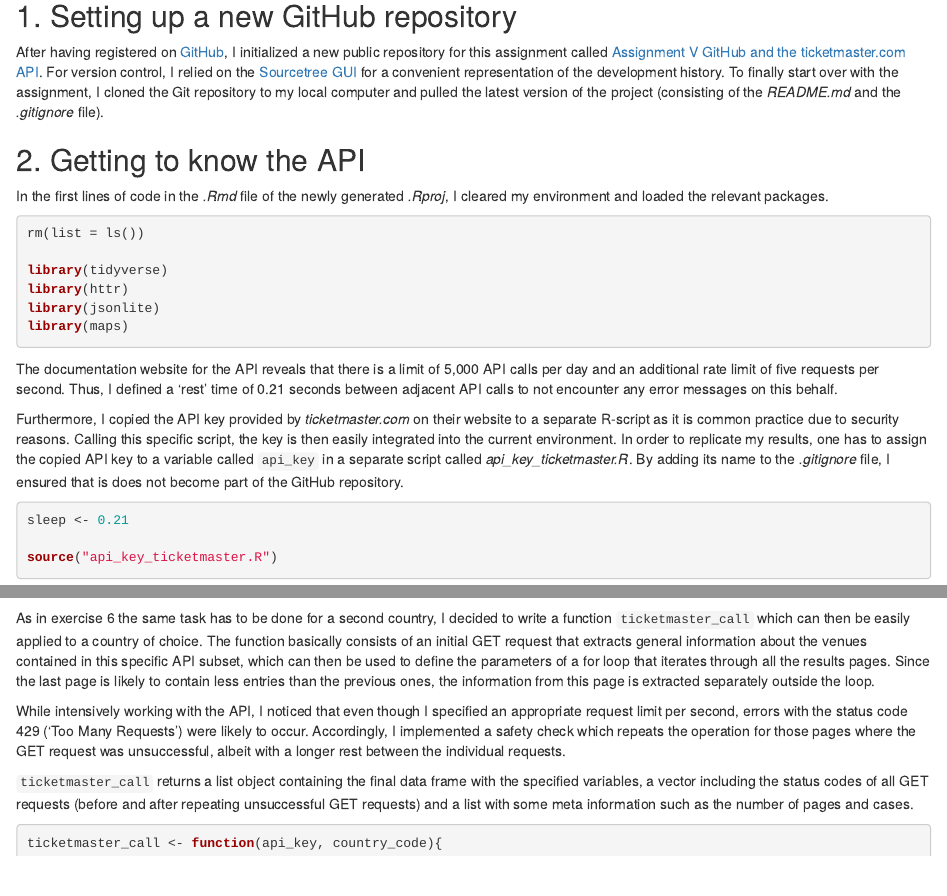
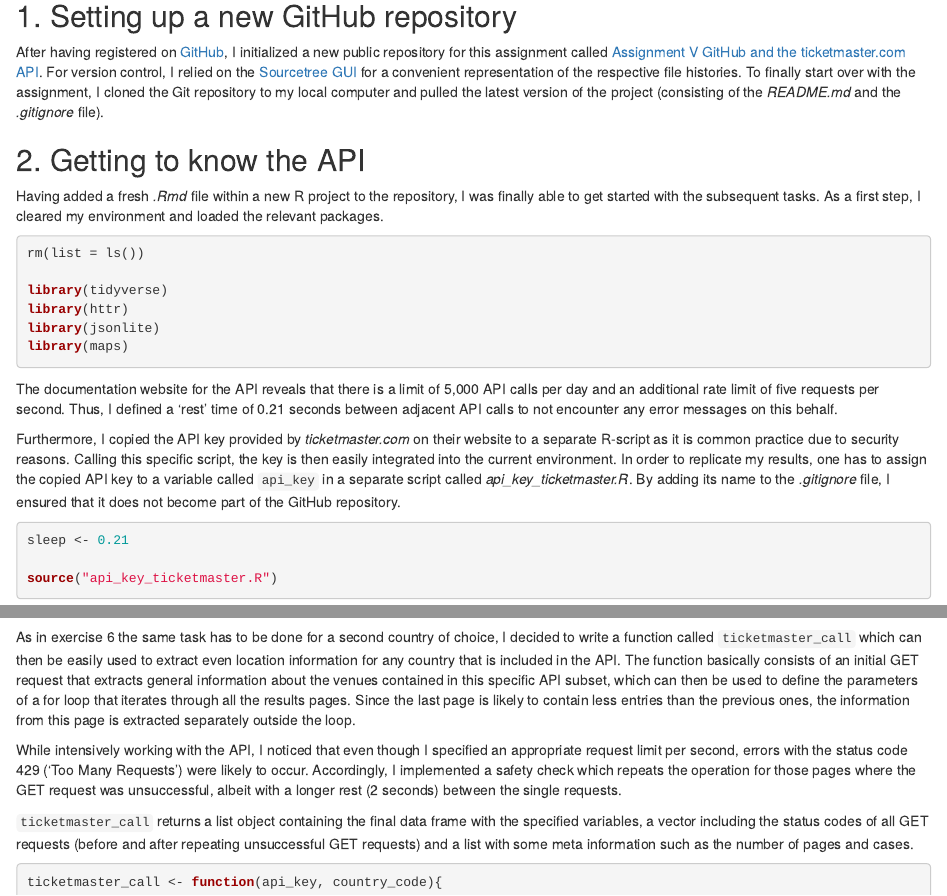
Before and after one commit to stefan-1997/Assignment-V-GitHub-and-the-ticketmaster.com-API, an R Markdown document (Glaisner_Stefan_AssignmentV.Rmd): the page in a window 1100 px wide, from 240 px down, and a second part further down, joined at a grey line. Rendered offline with R 4.5, knitr and Pandoc, with nearby package versions; drawn as R Markdown's standard HTML page in place of the format the file asks for; some code elsewhere in the file could not run offline.

Commit message:
some minor wording changes of the text + rerun the file to pull the most recent API information

````diff
--- a/Glaisner_Stefan_AssignmentV.Rmd
+++ b/Glaisner_Stefan_AssignmentV.Rmd
@@ -13,12 +13,12 @@
 
 ## 1. Setting up a new GitHub repository
 
-After having registered on [GitHub](https://github.com), I initialized a new public repository for this assignment called [Assignment V GitHub and the ticketmaster.com API](https://github.com/stefan-1997/Assignment-V-GitHub-and-the-ticketmaster.com-API). For version control, I relied on the [Sourcetree GUI](https://www.sourcetreeapp.com/) for a convenient representation of the development history. To finally start over with the assignment, I cloned the Git repository to my local computer and pulled the latest version of the project (consisting of the *README.md* and the *.gitignore* file).
+After having registered on [GitHub](https://github.com), I initialized a new public repository for this assignment called [Assignment V GitHub and the ticketmaster.com API](https://github.com/stefan-1997/Assignment-V-GitHub-and-the-ticketmaster.com-API). For version control, I relied on the [Sourcetree GUI](https://www.sourcetreeapp.com/) for a convenient representation of the respective file histories. To finally start over with the assignment, I cloned the Git repository to my local computer and pulled the latest version of the project (consisting of the *README.md* and the *.gitignore* file).
 
 
 ## 2. Getting to know the API
 
-In the first lines of code in the *.Rmd* file of the newly generated *.Rproj*, I cleared my environment and loaded the relevant packages.
+Having added a fresh *.Rmd* file within a new R project to the repository, I was finally able to get started with the subsequent tasks. As a first step, I cleared my environment and loaded the relevant packages.
 
 ```{r start, error = FALSE, warning = FALSE, message = FALSE}
 
@@ -33,7 +33,7 @@
 
 The documentation website for the API reveals that there is a limit of 5,000 API calls per day and an additional rate limit of five requests per second. Thus, I defined a 'rest' time of 0.21 seconds between adjacent API calls to not encounter any error messages on this behalf.
 
-Furthermore, I copied the API key provided by *ticketmaster.com* on their website to a separate R-script as it is common practice due to security reasons. Calling this specific script, the key is then easily integrated into the current environment. In order to replicate my results, one has to assign the copied API key to a variable called ``api_key`` in a separate script called *api_key_ticketmaster.R*. By adding its name to the *.gitignore* file, I ensured that is does not become part of the GitHub repository.
+Furthermore, I copied the API key provided by *ticketmaster.com* on their website to a separate R-script as it is common practice due to security reasons. Calling this specific script, the key is then easily integrated into the current environment. In order to replicate my results, one has to assign the copied API key to a variable called ``api_key`` in a separate script called *api_key_ticketmaster.R*. By adding its name to the *.gitignore* file, I ensured that it does not become part of the GitHub repository.
 
 ```{r api_setup, error = FALSE, warning = FALSE, message = FALSE}
 
@@ -82,9 +82,9 @@
 
 ```
 
-As in exercise 6 the same task has to be done for a second country, I decided to write a function ``ticketmaster_call`` which can then be easily applied to a country of choice. The function basically consists of an initial GET request that extracts general information about the venues contained in this specific API subset, which can then be used to define the parameters of a for loop that iterates through all the results pages. Since the last page is likely to contain less entries than the previous ones, the information from this page is extracted separately outside the loop.
+As in exercise 6 the same task has to be done for a second country of choice, I decided to write a function called ``ticketmaster_call`` which can then be easily used to extract even location information for any country that is included in the API. The function basically consists of an initial GET request that extracts general information about the venues contained in this specific API subset, which can then be used to define the parameters of a for loop that iterates through all the results pages. Since the last page is likely to contain less entries than the previous ones, the information from this page is extracted separately outside the loop.
 
-While intensively working with the API, I noticed that even though I specified an appropriate request limit per second, errors with the status code 429 ('Too Many Requests') were likely to occur. Accordingly, I implemented a safety check which repeats the operation for those pages where the GET request was unsuccessful, albeit with a longer rest between the individual requests.
+While intensively working with the API, I noticed that even though I specified an appropriate request limit per second, errors with the status code 429 ('Too Many Requests') were likely to occur. Accordingly, I implemented a safety check which repeats the operation for those pages where the GET request was unsuccessful, albeit with a longer rest (2 seconds) between the single requests.
 
 ``ticketmaster_call`` returns a list object containing the final data frame with the specified variables, a vector including the status codes of all GET requests (before and after repeating unsuccessful GET requests) and a list with some meta information such as the number of pages and cases.
 
````
Also changed, not shown: Glaisner_Stefan_AssignmentV.html, Glaisner_Stefan_AssignmentV.Rmd (4 more changed lines).
